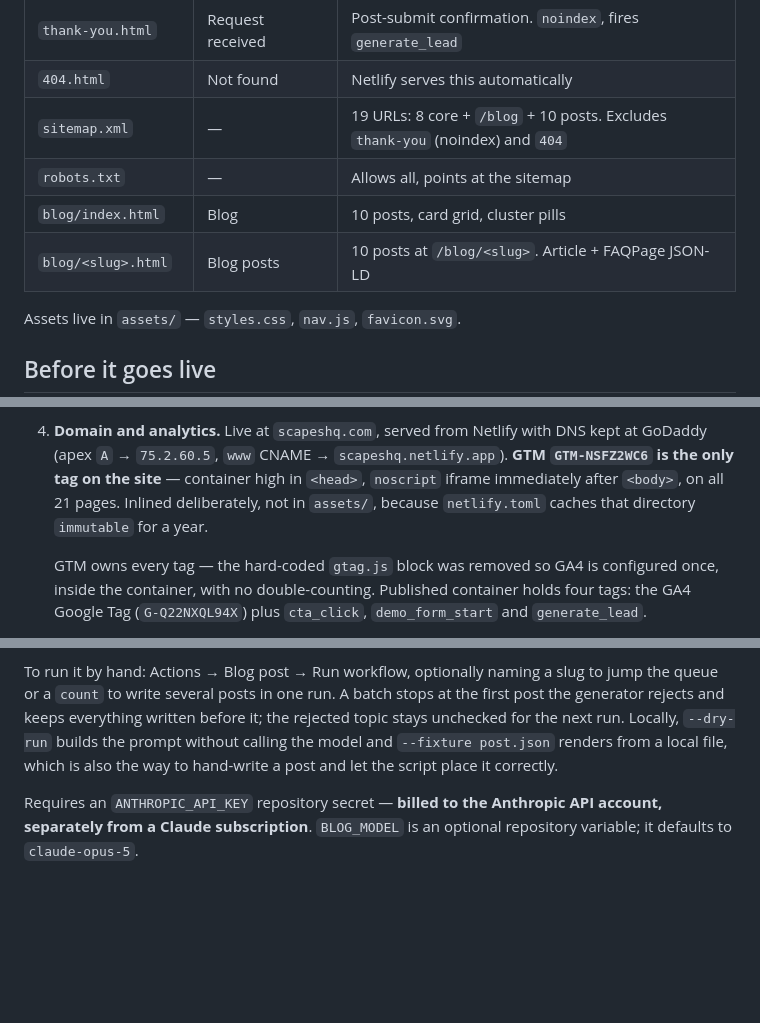
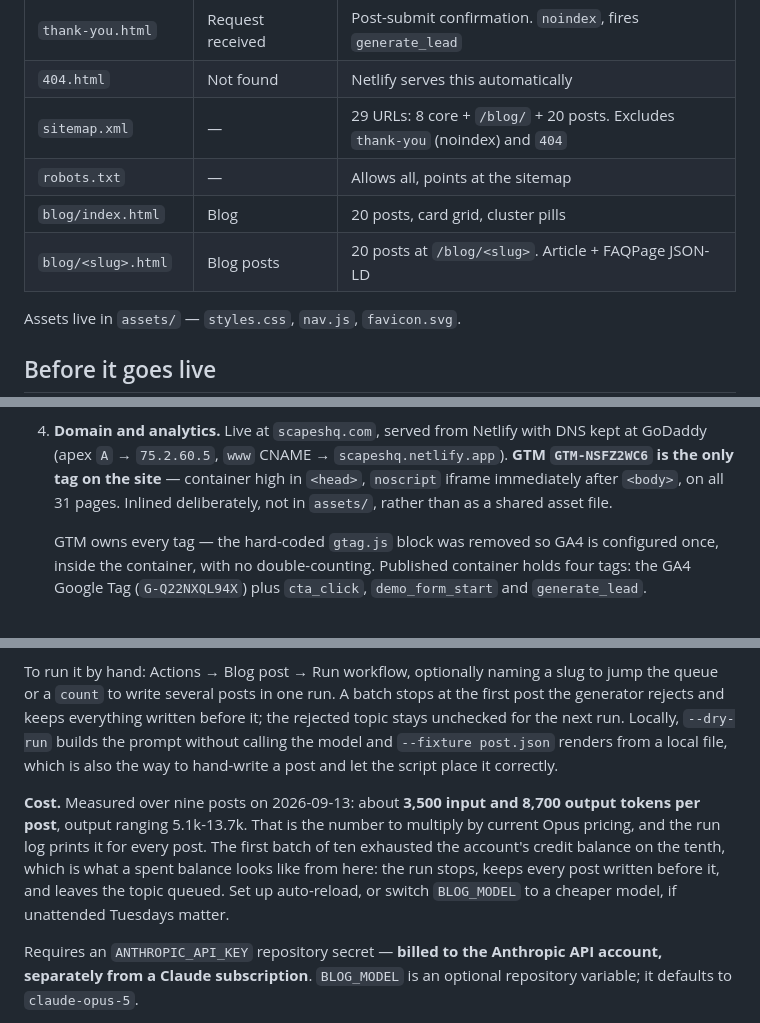
Before and after one commit to AnthonyPeach/ScapesHQ, a Markdown page: README.md, 3 parts joined by grey strips. Drawn GitHub-style; blank space fills up the shorter version.

Commit message:
Refresh README counts and record measured per-post token cost
Twenty posts, 29 sitemap URLs, 31 pages. The immutable-cache note was stale
too; that header was lowered days ago.

Adds the measured cost: roughly 3,500 input and 8,700 output tokens per post
across the first nine, which is the figure to multiply by current pricing.

Co-Authored-By: Claude Opus 5 <noreply@anthropic.com>

```diff
--- a/README.md
+++ b/README.md
@@ -17,10 +17,10 @@ plus one stylesheet and one small script. Drop it on Netlify (or anywhere) as is
 | `demo.html` | Book a walkthrough | Lead form (Netlify Forms), posts to `/thank-you` |
 | `thank-you.html` | Request received | Post-submit confirmation. `noindex`, fires `generate_lead` |
 | `404.html` | Not found | Netlify serves this automatically |
-| `sitemap.xml` | — | 19 URLs: 8 core + `/blog` + 10 posts. Excludes `thank-you` (noindex) and `404` |
+| `sitemap.xml` | — | 29 URLs: 8 core + `/blog/` + 20 posts. Excludes `thank-you` (noindex) and `404` |
 | `robots.txt` | — | Allows all, points at the sitemap |
-| `blog/index.html` | Blog | 10 posts, card grid, cluster pills |
-| `blog/<slug>.html` | Blog posts | 10 posts at `/blog/<slug>`. Article + FAQPage JSON-LD |
+| `blog/index.html` | Blog | 20 posts, card grid, cluster pills |
+| `blog/<slug>.html` | Blog posts | 20 posts at `/blog/<slug>`. Article + FAQPage JSON-LD |
 
 Assets live in `assets/` — `styles.css`, `nav.js`, `favicon.svg`.
 
@@ -41,9 +41,8 @@ Assets live in `assets/` — `styles.css`, `nav.js`, `favicon.svg`.
 4. **Domain and analytics.** Live at `scapeshq.com`, served from Netlify with
    DNS kept at GoDaddy (apex `A` → `75.2.60.5`, `www` CNAME → `scapeshq.netlify.app`).
    **GTM `GTM-NSFZ2WC6` is the only tag on the site** — container high in
-   `<head>`, `noscript` iframe immediately after `<body>`, on all 21 pages.
-   Inlined deliberately, not in `assets/`, because `netlify.toml` caches that
-   directory `immutable` for a year.
+   `<head>`, `noscript` iframe immediately after `<body>`, on all 31 pages.
+   Inlined deliberately, not in `assets/`, rather than as a shared asset file.
 
    GTM owns every tag — the hard-coded `gtag.js` block was removed so GA4 is
    configured once, inside the container, with no double-counting. Published
@@ -161,6 +160,14 @@ the rejected topic stays unchecked for the next run. Locally, `--dry-run` builds
 model and `--fixture post.json` renders from a local file, which is also the
 way to hand-write a post and let the script place it correctly.
 
+**Cost.** Measured over nine posts on 2026-09-13: about **3,500 input and
+8,700 output tokens per post**, output ranging 5.1k-13.7k. That is the number
+to multiply by current Opus pricing, and the run log prints it for every post.
+The first batch of ten exhausted the account's credit balance on the tenth,
+which is what a spent balance looks like from here: the run stops, keeps every
+post written before it, and leaves the topic queued. Set up auto-reload, or
+switch `BLOG_MODEL` to a cheaper model, if unattended Tuesdays matter.
+
 Requires an `ANTHROPIC_API_KEY` repository secret — **billed to the Anthropic
 API account, separately from a Claude subscription**. `BLOG_MODEL` is an
 optional repository variable; it defaults to `claude-opus-5`.
```
Also changed, not shown: other parts of README.md (+1 -1 lines).
